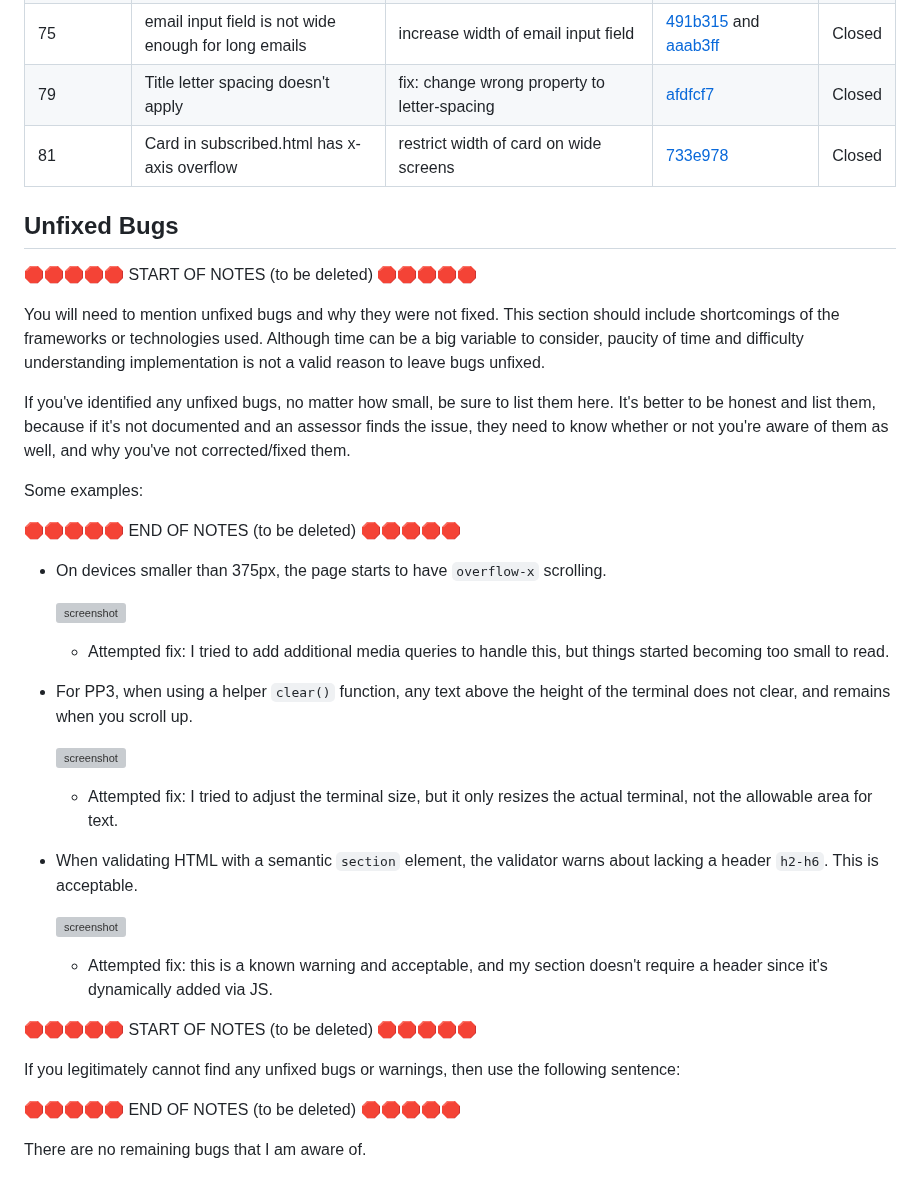
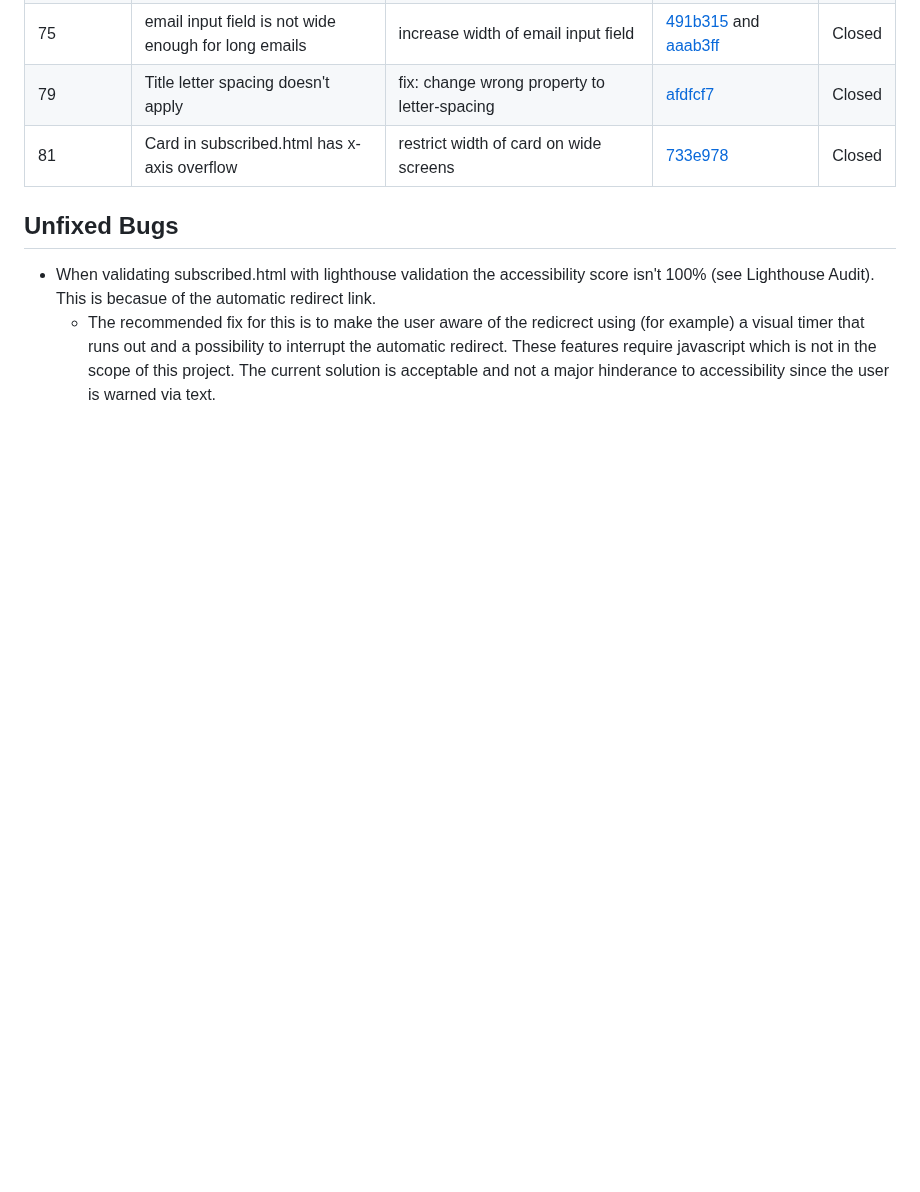
Before and after one commit to benschaf/tabletennis-vs-pingpong, a Markdown page: testing.md, the part around the change. Drawn GitHub-style; blank space fills up the shorter version; grey boxes are pictures that could not be loaded.

Commit message:
doc: add unfixed bugs closes #32

```diff
--- a/testing.md
+++ b/testing.md
@@ -120,43 +120,5 @@ All recently closed/fixed bugs can be tracked [via github Issues](https://github
 
 ## Unfixed Bugs
 
-🛑🛑🛑🛑🛑 START OF NOTES (to be deleted) 🛑🛑🛑🛑🛑
-
-You will need to mention unfixed bugs and why they were not fixed.
-This section should include shortcomings of the frameworks or technologies used.
-Although time can be a big variable to consider, paucity of time and difficulty understanding
-implementation is not a valid reason to leave bugs unfixed.
-
-If you've identified any unfixed bugs, no matter how small, be sure to list them here.
-It's better to be honest and list them, because if it's not documented and an assessor finds the issue,
-they need to know whether or not you're aware of them as well, and why you've not corrected/fixed them.
-
-Some examples:
-
-🛑🛑🛑🛑🛑 END OF NOTES (to be deleted) 🛑🛑🛑🛑🛑
-
-- On devices smaller than 375px, the page starts to have `overflow-x` scrolling.
-
-    ![screenshot](documentation/unfixed-bug01.png)
-
-    - Attempted fix: I tried to add additional media queries to handle this, but things started becoming too small to read.
-
-- For PP3, when using a helper `clear()` function, any text above the height of the terminal does not clear, and remains when you scroll up.
-
-    ![screenshot](documentation/unfixed-bug02.png)
-
-    - Attempted fix: I tried to adjust the terminal size, but it only resizes the actual terminal, not the allowable area for text.
-
-- When validating HTML with a semantic `section` element, the validator warns about lacking a header `h2-h6`. This is acceptable.
-
-    ![screenshot](documentation/unfixed-bug03.png)
-
-    - Attempted fix: this is a known warning and acceptable, and my section doesn't require a header since it's dynamically added via JS.
-
-🛑🛑🛑🛑🛑 START OF NOTES (to be deleted) 🛑🛑🛑🛑🛑
-
-If you legitimately cannot find any unfixed bugs or warnings, then use the following sentence:
-
-🛑🛑🛑🛑🛑 END OF NOTES (to be deleted) 🛑🛑🛑🛑🛑
-
-There are no remaining bugs that I am aware of.
+- When validating subscribed.html with lighthouse validation the accessibility score isn't 100% (see Lighthouse Audit). This is becasue of the automatic redirect link.
+    - The recommended fix for this is to make the user aware of the redicrect using (for example) a visual timer that runs out and a possibility to interrupt the automatic redirect. These features require javascript which is not in the scope of this project. The current solution is acceptable and not a major hinderance to accessibility since the user is warned via text.
```
